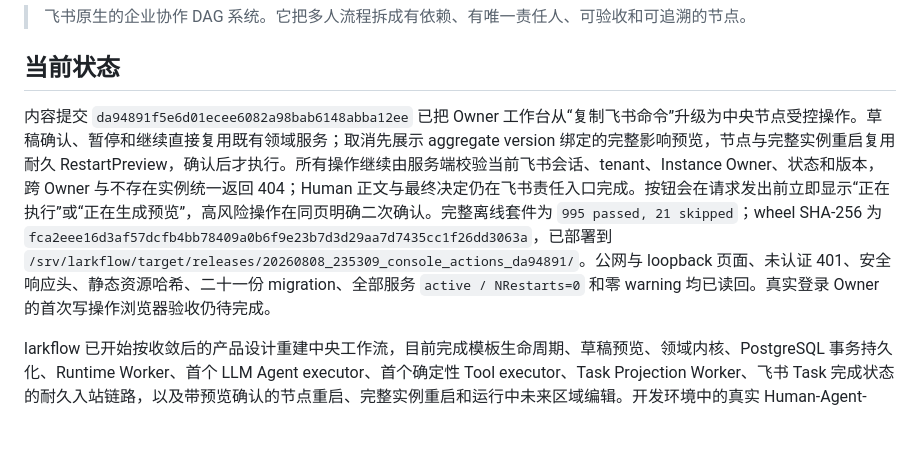
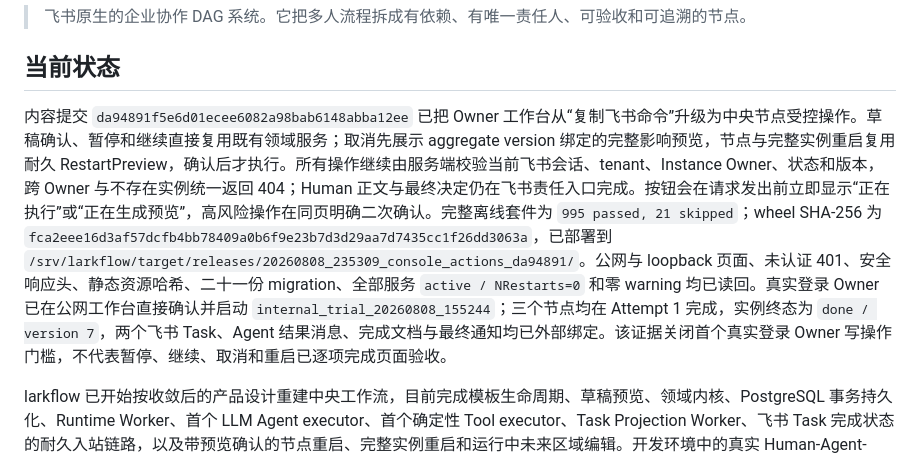
Before and after one commit to iyuenan3/larkflow, a Markdown page: README.md, the part around the change. Rendered like a GitHub page; blank space fills up the shorter version.

Commit message:
docs(readme): record owner console acceptance

```diff
--- a/README.md
+++ b/README.md
@@ -4,7 +4,7 @@
 
 ## 当前状态
 
-内容提交 `da94891f5e6d01ecee6082a98bab6148abba12ee` 已把 Owner 工作台从“复制飞书命令”升级为中央节点受控操作。草稿确认、暂停和继续直接复用既有领域服务；取消先展示 aggregate version 绑定的完整影响预览，节点与完整实例重启复用耐久 RestartPreview，确认后才执行。所有操作继续由服务端校验当前飞书会话、tenant、Instance Owner、状态和版本，跨 Owner 与不存在实例统一返回 404；Human 正文与最终决定仍在飞书责任入口完成。按钮会在请求发出前立即显示“正在执行”或“正在生成预览”，高风险操作在同页明确二次确认。完整离线套件为 `995 passed, 21 skipped`；wheel SHA-256 为 `fca2eee16d3af57dcfb4bb78409a0b6f9e23b7d3d29aa7d7435cc1f26dd3063a`，已部署到 `/srv/larkflow/target/releases/20260808_235309_console_actions_da94891/`。公网与 loopback 页面、未认证 401、安全响应头、静态资源哈希、二十一份 migration、全部服务 `active / NRestarts=0` 和零 warning 均已读回。真实登录 Owner 的首次写操作浏览器验收仍待完成。
+内容提交 `da94891f5e6d01ecee6082a98bab6148abba12ee` 已把 Owner 工作台从“复制飞书命令”升级为中央节点受控操作。草稿确认、暂停和继续直接复用既有领域服务；取消先展示 aggregate version 绑定的完整影响预览，节点与完整实例重启复用耐久 RestartPreview，确认后才执行。所有操作继续由服务端校验当前飞书会话、tenant、Instance Owner、状态和版本，跨 Owner 与不存在实例统一返回 404；Human 正文与最终决定仍在飞书责任入口完成。按钮会在请求发出前立即显示“正在执行”或“正在生成预览”，高风险操作在同页明确二次确认。完整离线套件为 `995 passed, 21 skipped`；wheel SHA-256 为 `fca2eee16d3af57dcfb4bb78409a0b6f9e23b7d3d29aa7d7435cc1f26dd3063a`，已部署到 `/srv/larkflow/target/releases/20260808_235309_console_actions_da94891/`。公网与 loopback 页面、未认证 401、安全响应头、静态资源哈希、二十一份 migration、全部服务 `active / NRestarts=0` 和零 warning 均已读回。真实登录 Owner 已在公网工作台直接确认并启动 `internal_trial_20260808_155244`；三个节点均在 Attempt 1 完成，实例终态为 `done / version 7`，两个飞书 Task、Agent 结果消息、完成文档与最终通知均已外部绑定。该证据关闭首个真实登录 Owner 写操作门槛，不代表暂停、继续、取消和重启已逐项完成页面验收。
 
 larkflow 已开始按收敛后的产品设计重建中央工作流，目前完成模板生命周期、草稿预览、领域内核、PostgreSQL 事务持久化、Runtime Worker、首个 LLM Agent executor、首个确定性 Tool executor、Task Projection Worker、飞书 Task 完成状态的耐久入站链路，以及带预览确认的节点重启、完整实例重启和运行中未来区域编辑。开发环境中的真实 Human-Agent-Tool-Human 四节点闭环、Human-Agent-Human 节点重启闭环、完整实例重启闭环和运行中未来区域编辑闭环已经完成。未来区域编辑的真实飞书验收覆盖未开始节点改名、幂等重复确认、冻结线拒绝、成环图拒绝和状态漂移后的陈旧预览拒绝；正向实例最终完成于 `graph_revision 2`，三类负向命令均未污染图或审计。开发应用发布所需通讯录数据范围后，跨人员非 Owner 真组织验收也已通过：中央应用可解析测试成员，当前登录用户对该成员持有实例发送的真实编辑命令被拒绝，图修订、预览和审计均未被污染。跨人员正向分工现已同时通过群聊 mention 和单聊 Card 2.0 人员选择两条真实链路，后者会冻结候选人与角色绑定、幂等创建一个草稿，并把原卡片更新为不可重复提交的已确认状态。所有可操作卡片现在遵循统一视觉反馈契约：回调先耐久落库，再尽快把原卡片替换为无按钮的“处理中”，最终收口为无按钮的成功或拒绝状态。六条 Target Worker 连接现通过 PostgreSQL `LISTEN/NOTIFY` 在耐久队列事务提交后立即唤醒，通知不携带业务状态，连接或等待失败时仍由原有有界轮询保证可靠性。修正逐项完成时间后，五次真实人员选择卡验收的首个服务端反馈 P50 / P95 为 0.991 / 1.274 秒，最终回复 P50 / P95 为 12.670 / 19.298 秒；前四次是 7.548 秒内的突发点击，第五次在约 19 分钟后单独点击并于 4.044 秒完成全链路。突发样本暴露了外部调用串行处理造成的队头阻塞。内容提交 `5312f6c` 已把五条凭据侧交互车道移出 Projection，以两个独立进程并行消费，每个进程在每条车道一次只领取一项。该拓扑已部署并完成新一轮三次真实飞书突发验收：三条动作均为唯一 canonical 记录并进入 `processed / draft_created / sent`，两个副本都实际承担校验和回复工作，最终回复 P50 / P95 降至 4.793 / 5.498 秒。三张原卡片均从飞书服务端读回为已冻结的确认终态。该小样本只证明开发环境突发链路改善，隔离样本与更高强度限流回归仍待完成。此前公布的首反馈数据仍有效，但提交 `a506e7d` 之前的身份校验、领域处理和最终回复精确耗时使用了批次开始时间，现已明确废止。既有失败恢复卡首反馈为 0.990 秒。Personal Agent Edge Proof v0 的内容提交 `fd6933a` 已部署到开发服务器，并通过临时 SSH 隧道在员工 Mac 上完成前台 `serve` 真机验收：空闲心跳、连续领取、真实 Codex、租约续期、单设备锁、SIGTERM 安全停止和设备撤销均已读回；专用开发子域名、Caddy 和受信任证书已经完成源站验证，但公网设备链路受阿里云中国内地 ICP 接入备案阻断，Caddy 已停止并禁用开机启动。
 
```
